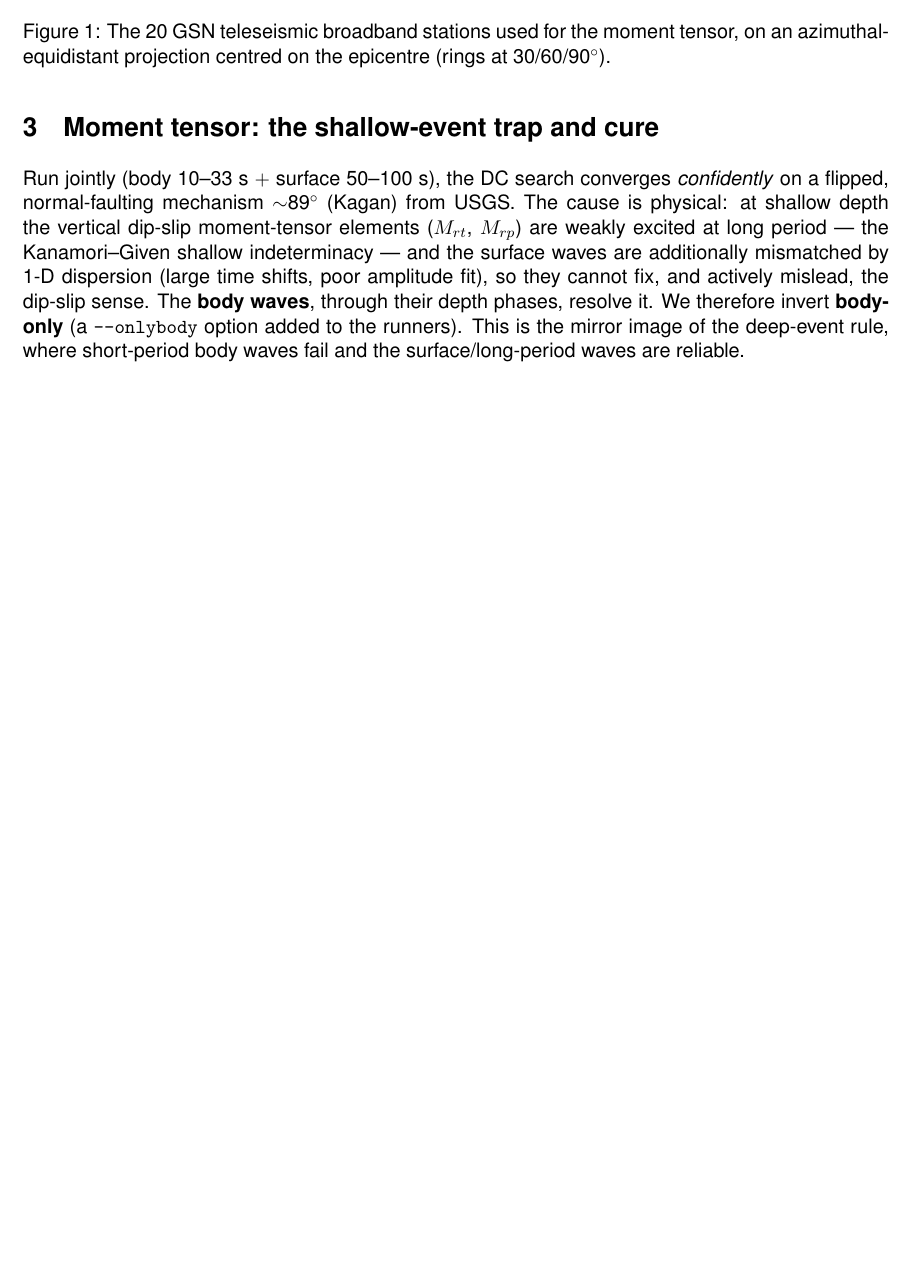
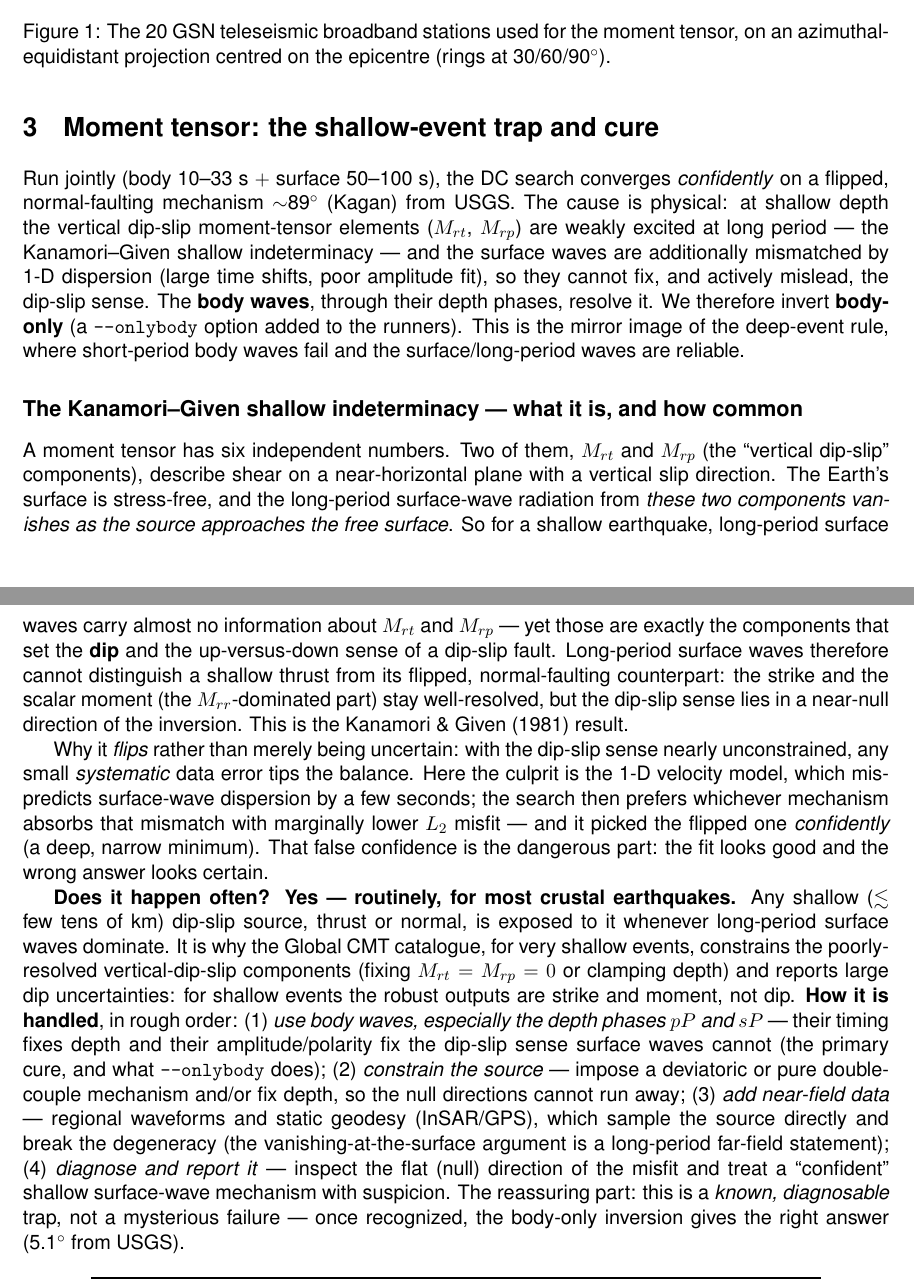
Before and after one commit to seismoseo/teleseismic-mt-ffi-pipeline, a LaTeX paper (reports/morocco_2023/report.tex): part of page 3 of 16 before the commit and two parts of pages 3 and 4 of 17 after it, the two joined at a grey line, cut so that both start at the same text, the shorter picture padded with empty space. Compiled offline with pdfLaTeX.

Commit message:
Morocco: expand Kanamori-Given explanation; clarify MTUQ surface waves were forward-predicted
Two clarifications requested after review:

1) The MTUQ surface-wave windows shown in the DC waveform figure were NOT inverted. The adopted
   solution is body-only (--onlybody: results_sw=None, results=results_bw); the surface synthetics
   are forward-predicted from the body-only mechanism. That the body-derived mechanism (blind to
   the surface waves) predicts them well is a consistency check, not evidence they constrained it.
   Figure caption + notebook note corrected.

2) Expanded the Kanamori-Given shallow indeterminacy into a dedicated, plain-language subsection
   (report) + notebook note: what it is (Mrt/Mrp vertical dip-slip radiation vanishes at the free
   surface -> long-period surface waves cannot fix the dip/dip-slip sense of a shallow source),
   why it flips confidently (small 1-D-model error tips the near-null direction), how common it is
   (routine for shallow crustal thrust/normal events; GCMT clamps these components), and how it is
   handled (body waves + depth phases pP/sP; deviatoric/DC constraint + fixed depth; near-field
   waveforms + InSAR/GPS; inspect the null direction). report 16 -> 17 pp.

Co-Authored-By: Claude Opus 4.8 (1M context) <noreply@anthropic.com>

```diff
--- a/reports/morocco_2023/report.tex
+++ b/reports/morocco_2023/report.tex
@@ -95,6 +95,42 @@ depth phases, resolve it. We therefore invert \textbf{body-only} (a \texttt{-{}-
 added to the runners). This is the mirror image of the deep-event rule, where short-period body
 waves fail and the surface/long-period waves are reliable.
 
+\subsection*{The Kanamori--Given shallow indeterminacy --- what it is, and how common}
+A moment tensor has six independent numbers. Two of them, $M_{rt}$ and $M_{rp}$ (the
+``vertical dip-slip'' components), describe shear on a near-horizontal plane with a vertical slip
+direction. The Earth's surface is stress-free, and the long-period surface-wave radiation from
+\emph{these two components vanishes as the source approaches the free surface}. So for a shallow
+earthquake, long-period surface waves carry almost no information about $M_{rt}$ and $M_{rp}$ ---
+yet those are exactly the components that set the \textbf{dip} and the up-versus-down sense of a
+dip-slip fault. Long-period surface waves therefore cannot distinguish a shallow thrust from its
+flipped, normal-faulting counterpart: the strike and the scalar moment (the $M_{rr}$-dominated
+part) stay well-resolved, but the dip-slip sense lies in a near-null direction of the inversion.
+This is the Kanamori \& Given (1981) result.
+
+Why it \emph{flips} rather than merely being uncertain: with the dip-slip sense nearly
+unconstrained, any small \emph{systematic} data error tips the balance. Here the culprit is the
+1-D velocity model, which mis-predicts surface-wave dispersion by a few seconds; the search then
+prefers whichever mechanism absorbs that mismatch with marginally lower $L_2$ misfit --- and it
+picked the flipped one \emph{confidently} (a deep, narrow minimum). That false confidence is the
+dangerous part: the fit looks good and the wrong answer looks certain.
+
+\textbf{Does it happen often? Yes --- routinely, for most crustal earthquakes.} Any shallow
+($\lesssim$ few tens of km) dip-slip source, thrust or normal, is exposed to it whenever
+long-period surface waves dominate. It is why the Global CMT catalogue, for very shallow events,
+constrains the poorly-resolved vertical-dip-slip components (fixing $M_{rt}=M_{rp}=0$ or clamping
+depth) and reports large dip uncertainties: for shallow events the robust outputs are strike and
+moment, not dip. \textbf{How it is handled}, in rough order: (1)~\emph{use body waves, especially
+the depth phases $pP$ and $sP$} --- their timing fixes depth and their amplitude/polarity fix the
+dip-slip sense surface waves cannot (the primary cure, and what \texttt{-{}-onlybody} does);
+(2)~\emph{constrain the source} --- impose a deviatoric or pure double-couple mechanism and/or fix
+depth, so the null directions cannot run away; (3)~\emph{add near-field data} --- regional
+waveforms and static geodesy (InSAR/GPS), which sample the source directly and break the
+degeneracy (the vanishing-at-the-surface argument is a long-period far-field statement);
+(4)~\emph{diagnose and report it} --- inspect the flat (null) direction of the misfit and treat a
+``confident'' shallow surface-wave mechanism with suspicion. The reassuring part: this is a
+\emph{known, diagnosable} trap, not a mysterious failure --- once recognized, the body-only
+inversion gives the right answer (5.1$^\circ$ from USGS).
+
 \begin{table}[H]\centering\small
 \begin{tabular}{lllll}
 \toprule
```
Also changed, not shown: reports/morocco_2023/report.tex (7 more changed lines), 1 other file.
